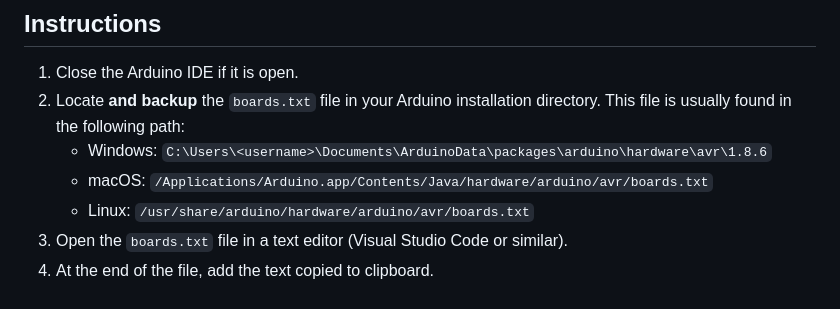
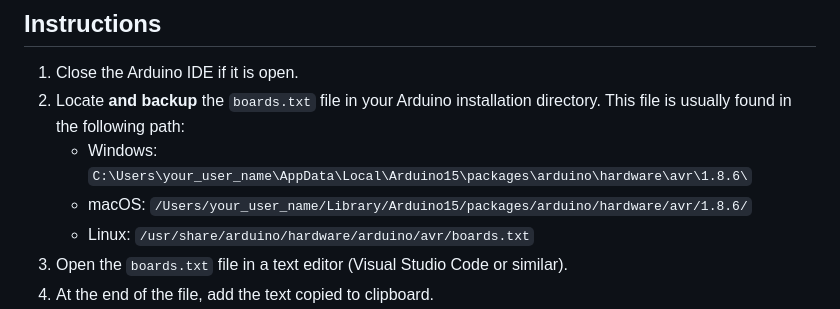
Before and after one commit to ezequielabregu/Custom-Arduino-USB-Name, a Markdown page: README.md, the part around the change. Rendered like a GitHub page.

Commit message:
fix boards.txt on README.md

```diff
--- a/README.md
+++ b/README.md
@@ -27,8 +27,8 @@ The app also provides a preview of the generated code, so you can see exactly wh
 
 1. Close the Arduino IDE if it is open.
 2. Locate **and backup** the `boards.txt` file in your Arduino installation directory. This file is usually found in the following path:
-   - Windows: `C:\Users\<username>\Documents\ArduinoData\packages\arduino\hardware\avr\1.8.6`
-   - macOS: `/Applications/Arduino.app/Contents/Java/hardware/arduino/avr/boards.txt`
+   - Windows: `C:\Users\your_user_name\AppData\Local\Arduino15\packages\arduino\hardware\avr\1.8.6\`
+   - macOS: `/Users/your_user_name/Library/Arduino15/packages/arduino/hardware/avr/1.8.6/`
    - Linux: `/usr/share/arduino/hardware/arduino/avr/boards.txt`
 3. Open the `boards.txt` file in a text editor (Visual Studio Code or similar).
 4. At the end of the file, add the text copied to clipboard.
```
